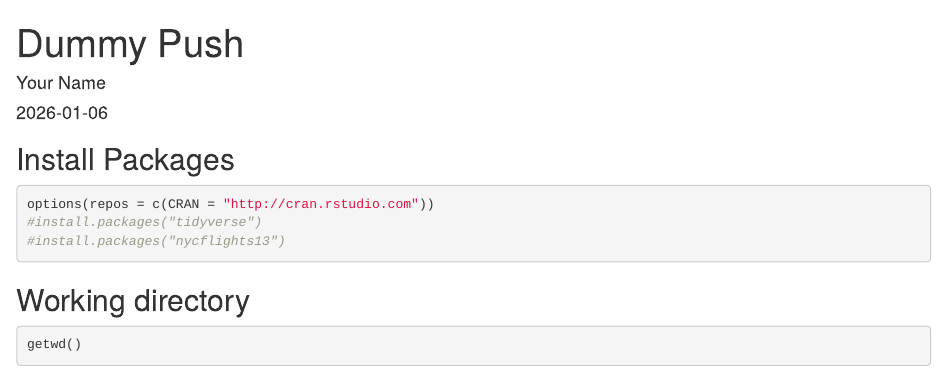
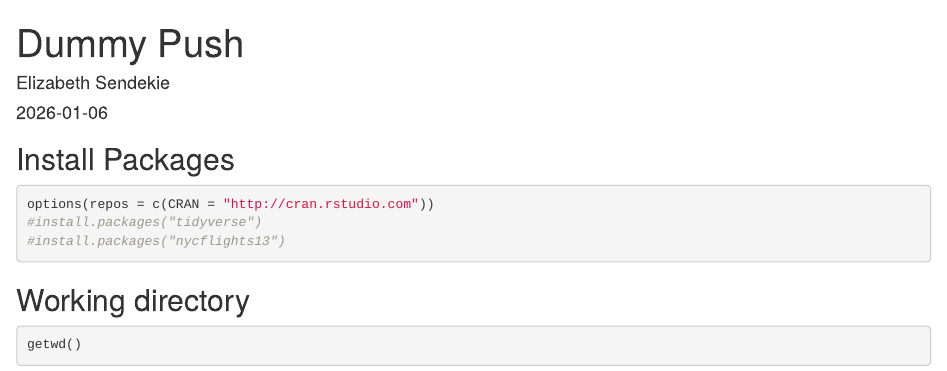
Before and after one commit to ensendekie-crypto/BIS15L_W26_ensendekie, an R Markdown document (lab1/dummy_push.Rmd): the page in a window 1100 px wide, from its top. Rendered offline with R 4.5, knitr and Pandoc, with nearby package versions; some code elsewhere in the file could not run offline.

Commit message:
Lap 1 update

```diff
--- a/lab1/dummy_push.Rmd
+++ b/lab1/dummy_push.Rmd
@@ -1,6 +1,6 @@
 ---
 title: "Dummy Push"
-author: "Your Name"
+author: "Elizabeth Sendekie"
 date: "`r Sys.Date()`"
 output: html_document
 ---
```
